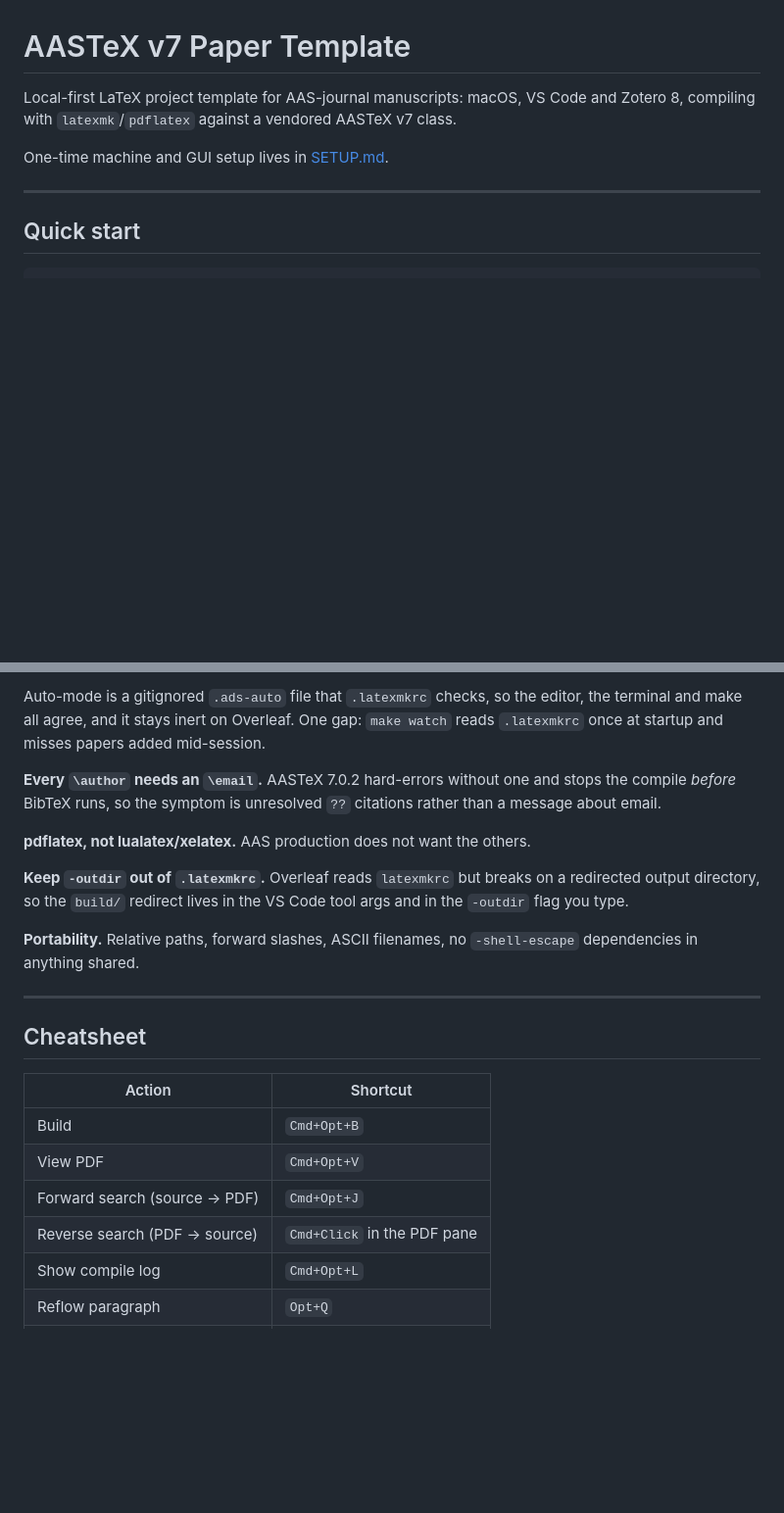
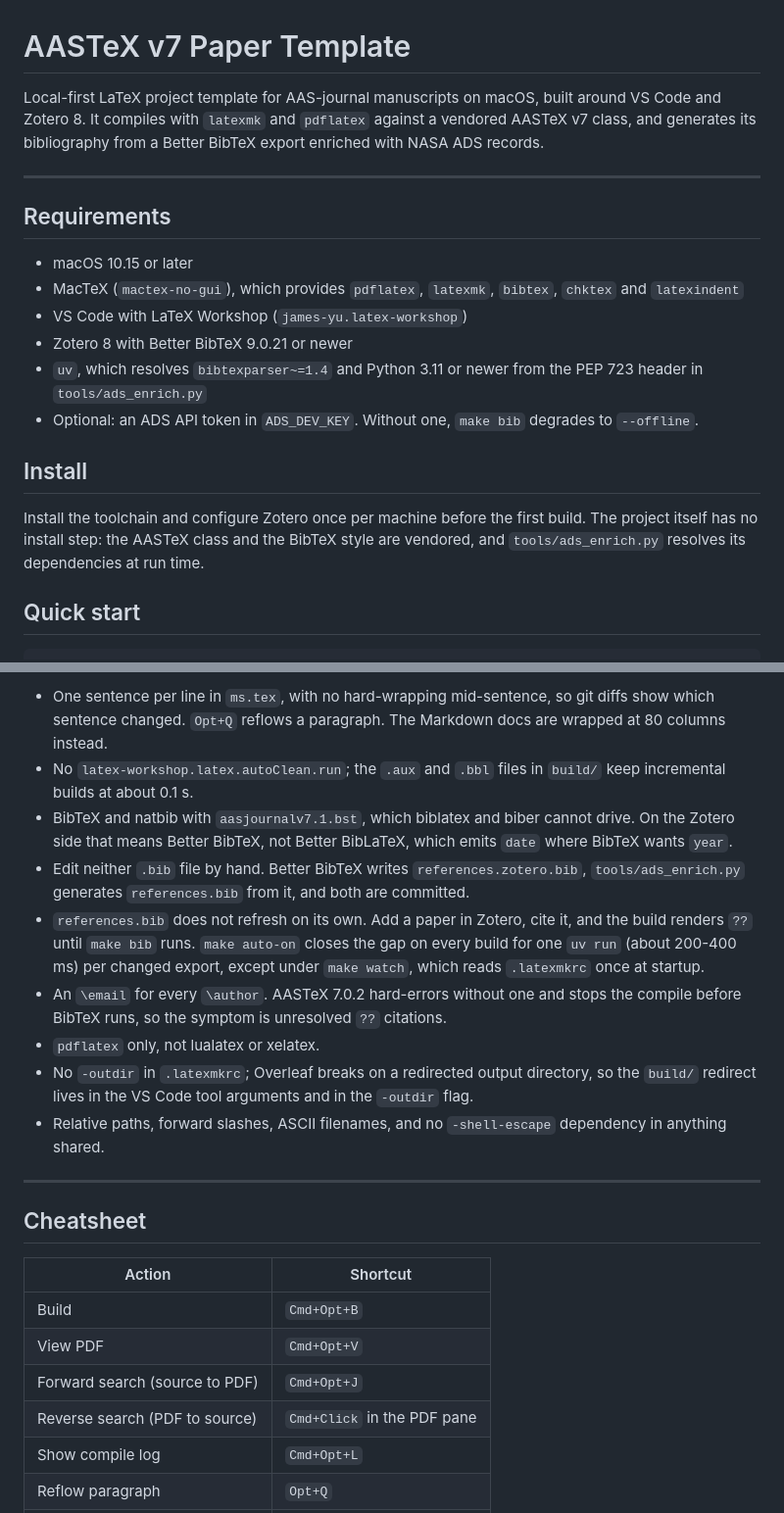
Before and after one commit to dschlekat/aas_latex_template, a Markdown page: README.md, 2 parts joined by grey strips. Shown at 98% size. Drawn GitHub-style; blank space fills up the shorter version.

```diff
--- a/README.md
+++ b/README.md
@@ -1,12 +1,30 @@
 # AASTeX v7 Paper Template
 
-Local-first LaTeX project template for AAS-journal manuscripts: macOS, VS Code
-and Zotero 8, compiling with `latexmk`/`pdflatex` against a vendored AASTeX v7
-class.
-
-One-time machine and GUI setup lives in [SETUP.md](SETUP.md).
+Local-first LaTeX project template for AAS-journal manuscripts on macOS, built
+around VS Code and Zotero 8. It compiles with `latexmk` and `pdflatex` against a
+vendored AASTeX v7 class, and generates its bibliography from a Better BibTeX
+export enriched with NASA ADS records.
 
 ---
+
+## Requirements
+
+- macOS 10.15 or later
+- MacTeX (`mactex-no-gui`), which provides `pdflatex`, `latexmk`, `bibtex`,
+  `chktex` and `latexindent`
+- VS Code with LaTeX Workshop (`james-yu.latex-workshop`)
+- Zotero 8 with Better BibTeX 9.0.21 or newer
+- `uv`, which resolves `bibtexparser~=1.4` and Python 3.11 or newer from the
+  PEP 723 header in `tools/ads_enrich.py`
+- Optional: an ADS API token in `ADS_DEV_KEY`. Without one, `make bib` degrades
+  to `--offline`.
+
+## Install
+
+Install the toolchain and configure Zotero once per machine before the first
+build. The project itself has no install step: the AASTeX class and the BibTeX
+style are vendored, and `tools/ads_enrich.py` resolves its dependencies at run
+time.
 
 ## Quick start
 
@@ -114,20 +98,26 @@ process at all.
-Auto-mode is a gitignored `.ads-auto` file that `.latexmkrc` checks, so the
-editor, the terminal and make all agree, and it stays inert on Overleaf. One
-gap: `make watch` reads `.latexmkrc` once at startup and misses papers added
-mid-session.
-
-**Every `\author` needs an `\email`.** AASTeX 7.0.2 hard-errors without one and
-stops the compile *before* BibTeX runs, so the symptom is unresolved `??`
-citations rather than a message about email.
-
-**pdflatex, not lualatex/xelatex.** AAS production does not want the others.
-
-**Keep `-outdir` out of `.latexmkrc`.** Overleaf reads `latexmkrc` but breaks on
-a redirected output directory, so the `build/` redirect lives in the VS Code
-tool args and in the `-outdir` flag you type.
-
-**Portability.** Relative paths, forward slashes, ASCII filenames, no
-`-shell-escape` dependencies in anything shared.
+- One sentence per line in `ms.tex`, with no hard-wrapping mid-sentence, so git
+  diffs show which sentence changed. `Opt+Q` reflows a paragraph. The Markdown
+  docs are wrapped at 80 columns instead.
+- No `latex-workshop.latex.autoClean.run`; the `.aux` and `.bbl` files in `build/`
+  keep incremental builds at about 0.1 s.
+- BibTeX and natbib with `aasjournalv7.1.bst`, which biblatex and biber cannot
+  drive. On the Zotero side that means Better BibTeX, not Better BibLaTeX, which
+  emits `date` where BibTeX wants `year`.
+- Edit neither `.bib` file by hand. Better BibTeX writes `references.zotero.bib`,
+  `tools/ads_enrich.py` generates `references.bib` from it, and both are
+  committed.
+- `references.bib` does not refresh on its own. Add a paper in Zotero, cite it,
+  and the build renders `??` until `make bib` runs. `make auto-on` closes the gap
+  on every build for one `uv run` (about 200-400 ms) per changed export, except
+  under `make watch`, which reads `.latexmkrc` once at startup.
+- An `\email` for every `\author`. AASTeX 7.0.2 hard-errors without one and stops
+  the compile before BibTeX runs, so the symptom is unresolved `??` citations.
+- `pdflatex` only, not lualatex or xelatex.
+- No `-outdir` in `.latexmkrc`; Overleaf breaks on a redirected output directory,
+  so the `build/` redirect lives in the VS Code tool arguments and in the
+  `-outdir` flag.
+- Relative paths, forward slashes, ASCII filenames, and no `-shell-escape`
+  dependency in anything shared.
 
 ---
 
@@ -137,8 +127,8 @@ tool args and in the `-outdir` flag you type.
 |---|---|
 | Build | `Cmd+Opt+B` |
 | View PDF | `Cmd+Opt+V` |
-| Forward search (source → PDF) | `Cmd+Opt+J` |
-| Reverse search (PDF → source) | `Cmd+Click` in the PDF pane |
+| Forward search (source to PDF) | `Cmd+Opt+J` |
+| Reverse search (PDF to source) | `Cmd+Click` in the PDF pane |
 | Show compile log | `Cmd+Opt+L` |
 | Reflow paragraph | `Opt+Q` |
 | Cite from Zotero | `Opt+Shift+Z` |
```
Also changed, not shown: other parts of README.md (+36 -72 lines), SETUP.md (+174 -181 lines).
